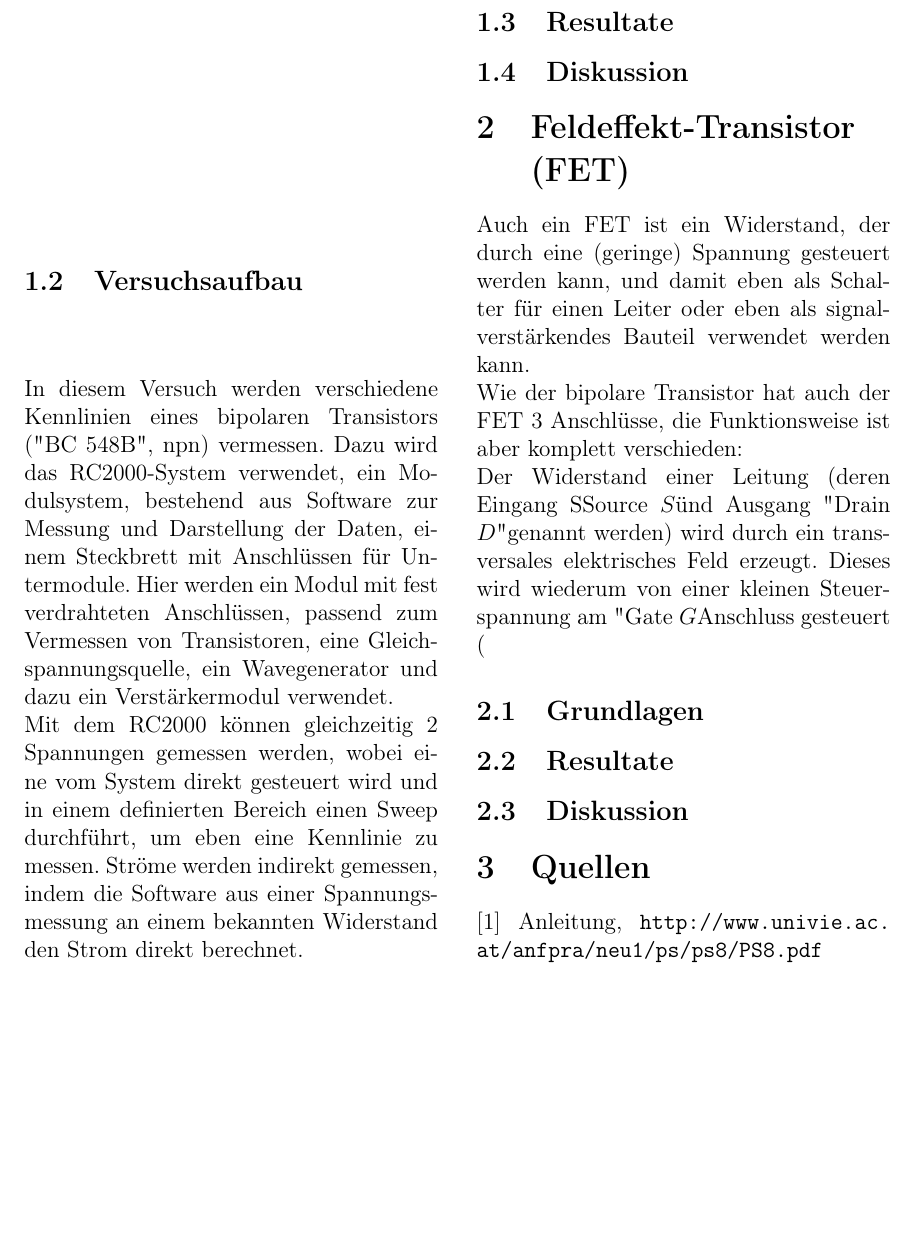
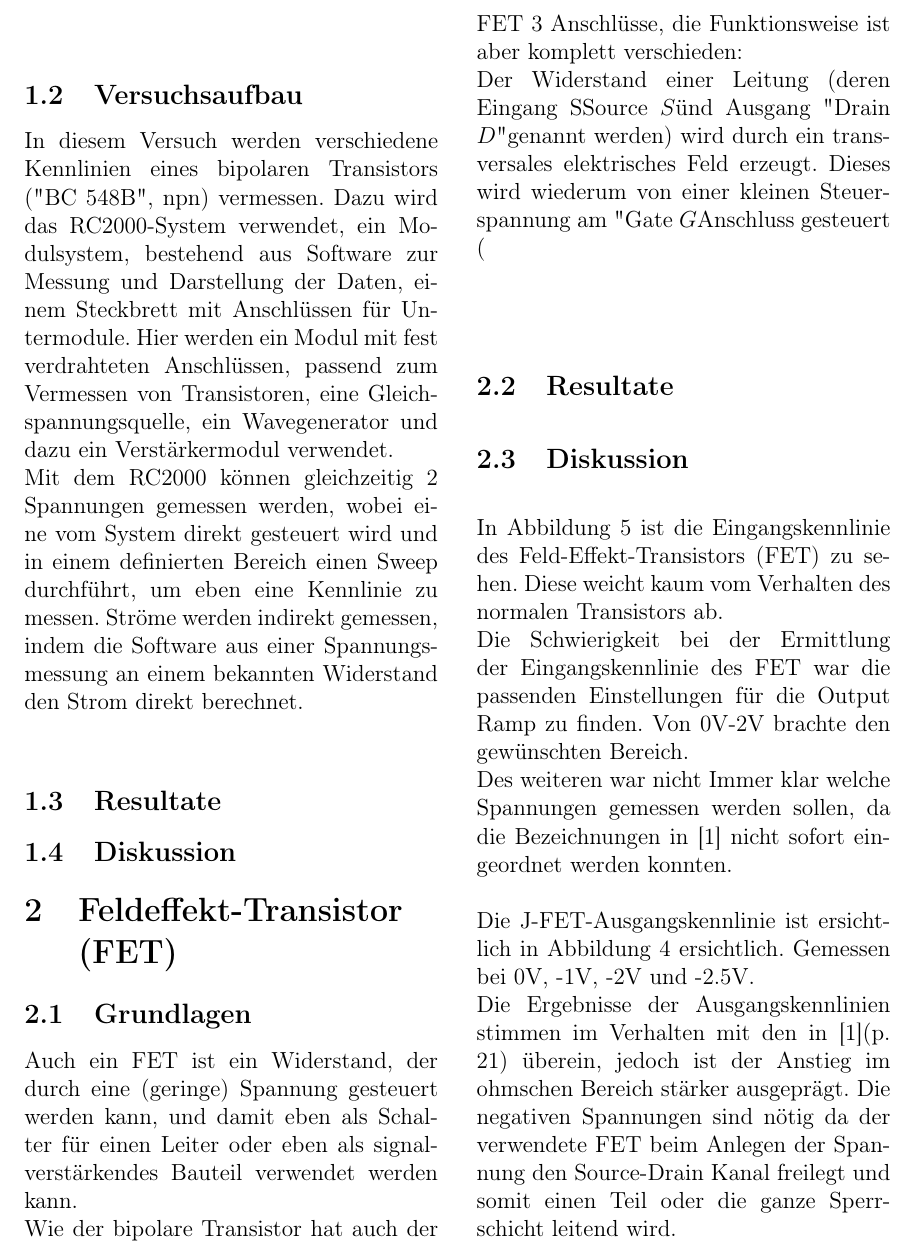
Before and after one commit to blackandcold/Protocols-SS2014-P2, a LaTeX document (PS_8/PS8_document.tex): part of page 3 of 9, cut so that both start at the same text, the shorter picture padded with empty space. Compiled offline with pdfLaTeX.

Commit message:
disc bsp 2 PS 8

```diff
--- a/PS_8/PS8_document.tex
+++ b/PS_8/PS8_document.tex
@@ -196,7 +196,7 @@ Mit dem RC2000 können gleichzeitig 2 Spannungen gemessen werden, wobei eine vom
 %%%%%%%%%%%%%%%%%%%%%%%%%%%%%%%%%%%%%%%%%%%%%%%%
 %%%%%%%%%%%%%%%%%%%%%%%%%%%%%%%%%%%%%%%%%%%%%%%%
 \section{Feldeffekt-Transistor (FET)}
-
+\subsection{Grundlagen}
 Auch ein FET ist ein Widerstand, der durch eine (geringe) Spannung gesteuert werden kann, und damit eben als Schalter für einen Leiter oder eben als signalverstärkendes Bauteil verwendet werden kann.\\
 Wie der bipolare Transistor hat auch der FET 3 Anschlüsse, die Funktionsweise ist aber komplett verschieden:\\
 Der Widerstand einer Leitung (deren Eingang "Source $S$" und Ausgang "Drain $D$" genannt werden) wird durch ein transversales elektrisches Feld erzeugt. Dieses wird wiederum von einer kleinen Steuerspannung am "Gate $G$"-Anschluss gesteuert (
@@ -209,14 +209,18 @@ Der Widerstand einer Leitung (deren Eingang "Source $S$" und Ausgang "Drain $D$"
 %\end{figure}
 
 
-\subsection{Grundlagen}
-
-
-
 \subsection{Resultate}
 
 
 \subsection{Diskussion}
+In Abbildung \ref{fig:eingangskennlinien_fet} ist die Eingangskennlinie des Feld-Effekt-Transistors (FET) zu sehen.
+Diese weicht kaum vom Verhalten des normalen Transistors ab.\\
+Die Schwierigkeit bei der Ermittlung der Eingangskennlinie des FET war die passenden Einstellungen für die Output Ramp zu finden. Von 0V-2V brachte den gewünschten Bereich.\\
+Des weiteren war nicht Immer klar welche Spannungen gemessen werden sollen, da die Bezeichnungen in [1] nicht sofort eingeordnet werden konnten.\\
+\\
+Die J-FET-Ausgangskennlinie ist ersichtlich in Abbildung \ref{fig:ausgangskennlinienfeld_fet} ersichtlich. Gemessen bei 0V, -1V, -2V und -2.5V.\\
+Die Ergebnisse der Ausgangskennlinien stimmen im Verhalten mit den in [1](p. 21) überein, jedoch ist der Anstieg im ohmschen Bereich stärker ausgeprägt. Die negativen Spannungen sind nötig da der verwendete FET beim Anlegen der Spannung den Source-Drain Kanal freilegt und somit einen Teil oder die ganze Sperrschicht leitend wird.
+
 
 
 \section{Quellen}
```
